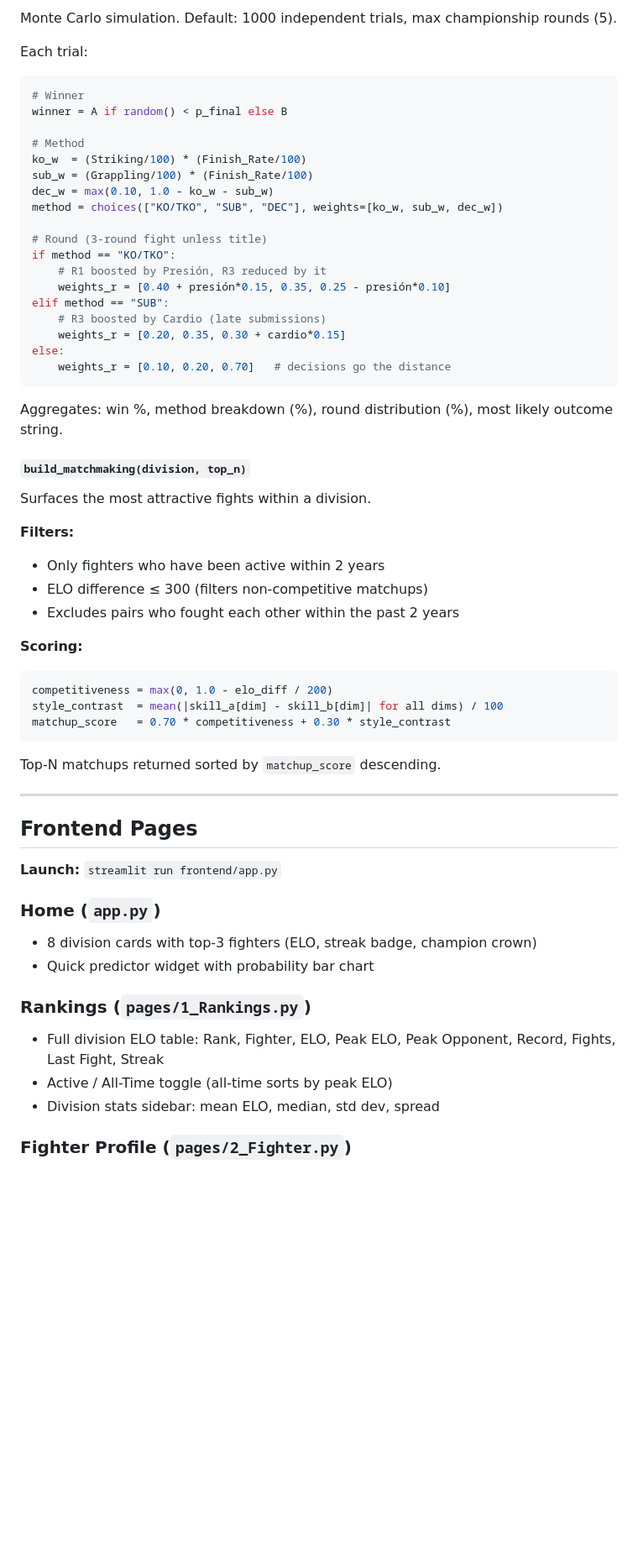
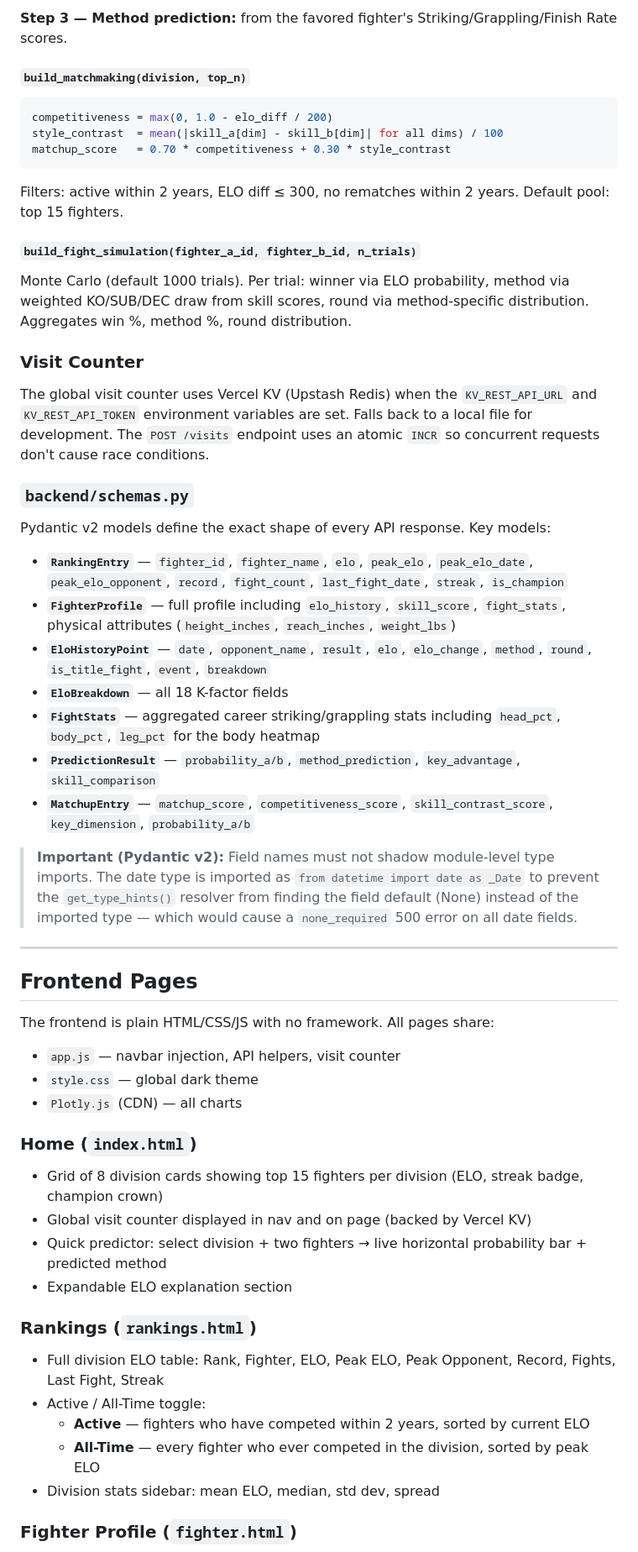
Before and after one commit to KevinVillalobos/UFCelo, a Markdown page: README.md, the part around one of its changes. Shown at 84% size. Drawn GitHub-style; blank space fills up the shorter version.

````diff
--- a/README.md
+++ b/README.md
@@ -671,64 +634,60 @@ Returns the current ELO state and all K-factor parameters for both fighters so t
-Monte Carlo simulation. Default: 1000 independent trials, max championship rounds (5).
-
-Each trial:
-
-```python
-# Winner
-winner = A if random() < p_final else B
-
-# Method
-ko_w  = (Striking/100) * (Finish_Rate/100)
-sub_w = (Grappling/100) * (Finish_Rate/100)
-dec_w = max(0.10, 1.0 - ko_w - sub_w)
-method = choices(["KO/TKO", "SUB", "DEC"], weights=[ko_w, sub_w, dec_w])
-
-# Round (3-round fight unless title)
-if method == "KO/TKO":
-    # R1 boosted by Presión, R3 reduced by it
-    weights_r = [0.40 + presión*0.15, 0.35, 0.25 - presión*0.10]
-elif method == "SUB":
-    # R3 boosted by Cardio (late submissions)
-    weights_r = [0.20, 0.35, 0.30 + cardio*0.15]
-else:
-    weights_r = [0.10, 0.20, 0.70]   # decisions go the distance
-```
-
-Aggregates: win %, method breakdown (%), round distribution (%), most likely outcome string.
+**Step 3 — Method prediction:** from the favored fighter's Striking/Grappling/Finish Rate scores.
 
 #### `build_matchmaking(division, top_n)`
 
-Surfaces the most attractive fights within a division.
-
-**Filters:**
-- Only fighters who have been active within 2 years
-- ELO difference ≤ 300 (filters non-competitive matchups)
-- Excludes pairs who fought each other within the past 2 years
-
-**Scoring:**
 ```python
 competitiveness = max(0, 1.0 - elo_diff / 200)
 style_contrast  = mean(|skill_a[dim] - skill_b[dim]| for all dims) / 100
 matchup_score   = 0.70 * competitiveness + 0.30 * style_contrast
 ```
 
-Top-N matchups returned sorted by `matchup_score` descending.
+Filters: active within 2 years, ELO diff ≤ 300, no rematches within 2 years. Default pool: top 15 fighters.
+
+#### `build_fight_simulation(fighter_a_id, fighter_b_id, n_trials)`
+
+Monte Carlo (default 1000 trials). Per trial: winner via ELO probability, method via weighted KO/SUB/DEC draw from skill scores, round via method-specific distribution. Aggregates win %, method %, round distribution.
+
+### Visit Counter
+
+The global visit counter uses Vercel KV (Upstash Redis) when the `KV_REST_API_URL` and `KV_REST_API_TOKEN` environment variables are set. Falls back to a local file for development. The `POST /visits` endpoint uses an atomic `INCR` so concurrent requests don't cause race conditions.
+
+### `backend/schemas.py`
+
+Pydantic v2 models define the exact shape of every API response. Key models:
+
+- **`RankingEntry`** — `fighter_id`, `fighter_name`, `elo`, `peak_elo`, `peak_elo_date`, `peak_elo_opponent`, `record`, `fight_count`, `last_fight_date`, `streak`, `is_champion`
+- **`FighterProfile`** — full profile including `elo_history`, `skill_score`, `fight_stats`, physical attributes (`height_inches`, `reach_inches`, `weight_lbs`)
+- **`EloHistoryPoint`** — `date`, `opponent_name`, `result`, `elo`, `elo_change`, `method`, `round`, `is_title_fight`, `event`, `breakdown`
+- **`EloBreakdown`** — all 18 K-factor fields
+- **`FightStats`** — aggregated career striking/grappling stats including `head_pct`, `body_pct`, `leg_pct` for the body heatmap
+- **`PredictionResult`** — `probability_a/b`, `method_prediction`, `key_advantage`, `skill_comparison`
+- **`MatchupEntry`** — `matchup_score`, `competitiveness_score`, `skill_contrast_score`, `key_dimension`, `probability_a/b`
+
+> **Important (Pydantic v2):** Field names must not shadow module-level type imports. The date type is imported as `from datetime import date as _Date` to prevent the `get_type_hints()` resolver from finding the field default (None) instead of the imported type — which would cause a `none_required` 500 error on all date fields.
 
 ---
 
 ## Frontend Pages
 
-**Launch:** `streamlit run frontend/app.py`
+The frontend is plain HTML/CSS/JS with no framework. All pages share:
+- `app.js` — navbar injection, API helpers, visit counter
+- `style.css` — global dark theme
+- `Plotly.js` (CDN) — all charts
 
-### Home (`app.py`)
+### Home (`index.html`)
 
-- 8 division cards with top-3 fighters (ELO, streak badge, champion crown)
-- Quick predictor widget with probability bar chart
+- Grid of 8 division cards showing top 15 fighters per division (ELO, streak badge, champion crown)
+- Global visit counter displayed in nav and on page (backed by Vercel KV)
+- Quick predictor: select division + two fighters → live horizontal probability bar + predicted method
+- Expandable ELO explanation section
 
-### Rankings (`pages/1_Rankings.py`)
+### Rankings (`rankings.html`)
 
 - Full division ELO table: Rank, Fighter, ELO, Peak ELO, Peak Opponent, Record, Fights, Last Fight, Streak
-- Active / All-Time toggle (all-time sorts by peak ELO)
+- Active / All-Time toggle:
+  - **Active** — fighters who have competed within 2 years, sorted by current ELO
+  - **All-Time** — every fighter who ever competed in the division, sorted by peak ELO
 - Division stats sidebar: mean ELO, median, std dev, spread
 
-### Fighter Profile (`pages/2_Fighter.py`)
+### Fighter Profile (`fighter.html`)
 
````
Also changed, not shown: other parts of README.md (+259 -255 lines).
